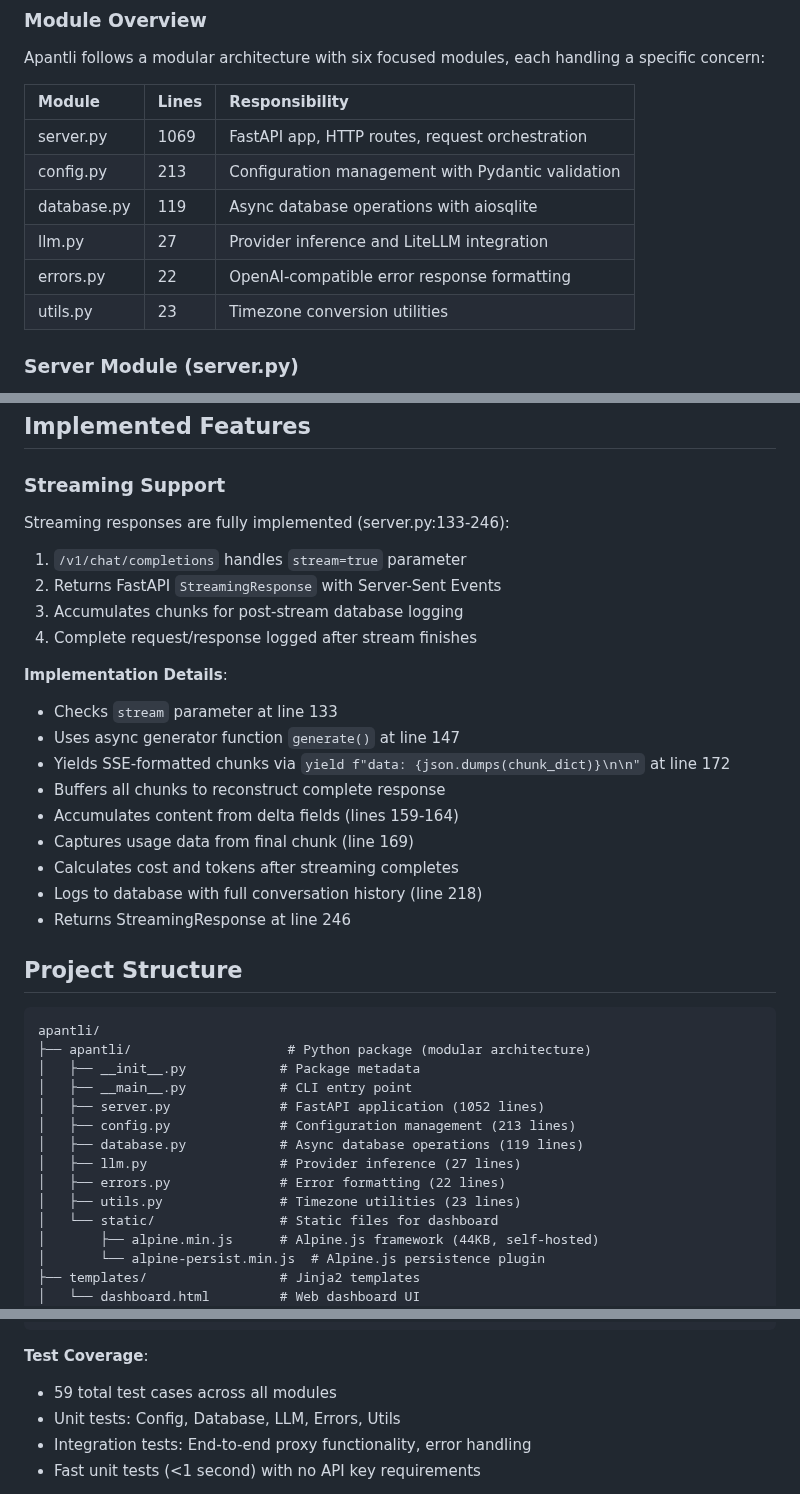
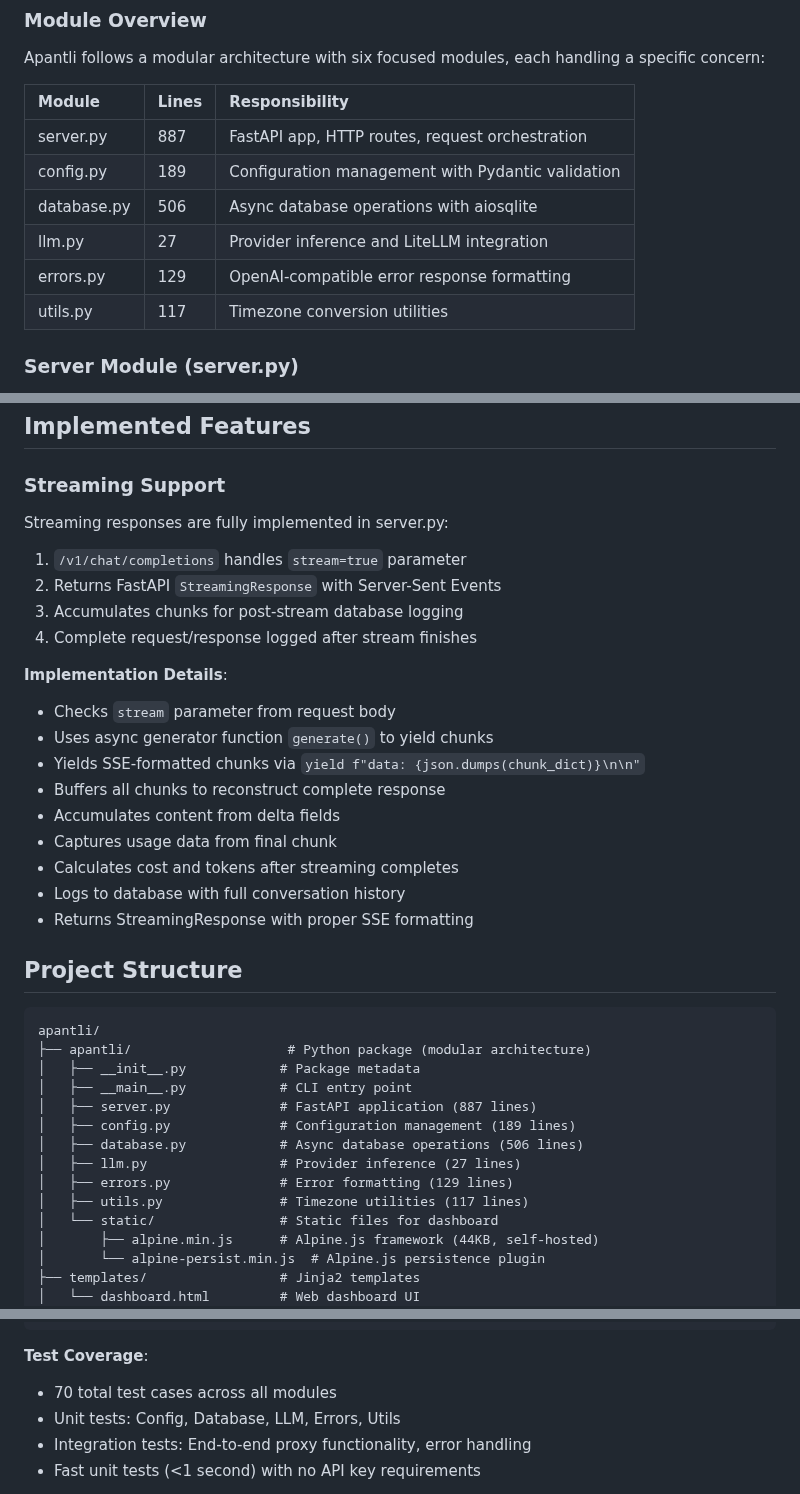
Before and after one commit to pborenstein/apantli, a Markdown page: docs/ARCHITECTURE.md, 3 parts joined by grey strips. Rendered like a GitHub page.

```diff
--- a/docs/ARCHITECTURE.md
+++ b/docs/ARCHITECTURE.md
@@ -173,12 +173,12 @@ Apantli follows a modular architecture with six focused modules, each handling a
 
 | Module | Lines | Responsibility |
 |:-------|:------|:---------------|
-| server.py | 1069 | FastAPI app, HTTP routes, request orchestration |
-| config.py | 213 | Configuration management with Pydantic validation |
-| database.py | 119 | Async database operations with aiosqlite |
+| server.py | 887 | FastAPI app, HTTP routes, request orchestration |
+| config.py | 189 | Configuration management with Pydantic validation |
+| database.py | 506 | Async database operations with aiosqlite |
 | llm.py | 27 | Provider inference and LiteLLM integration |
-| errors.py | 22 | OpenAI-compatible error response formatting |
-| utils.py | 23 | Timezone conversion utilities |
+| errors.py | 129 | OpenAI-compatible error response formatting |
+| utils.py | 117 | Timezone conversion utilities |
 
 ### Server Module (server.py)
 
@@ -549,7 +549,7 @@ For localhost-only access, use `apantli --host 127.0.0.1`. For network exposure,
 
 ### Streaming Support
 
-Streaming responses are fully implemented (server.py:133-246):
+Streaming responses are fully implemented in server.py:
 
 1. `/v1/chat/completions` handles `stream=true` parameter
 2. Returns FastAPI `StreamingResponse` with Server-Sent Events
@@ -557,15 +557,15 @@ Streaming responses are fully implemented (server.py:133-246):
 4. Complete request/response logged after stream finishes
 
 **Implementation Details**:
-- Checks `stream` parameter at line 133
-- Uses async generator function `generate()` at line 147
-- Yields SSE-formatted chunks via `yield f"data: {json.dumps(chunk_dict)}\n\n"` at line 172
+- Checks `stream` parameter from request body
+- Uses async generator function `generate()` to yield chunks
+- Yields SSE-formatted chunks via `yield f"data: {json.dumps(chunk_dict)}\n\n"`
 - Buffers all chunks to reconstruct complete response
-- Accumulates content from delta fields (lines 159-164)
-- Captures usage data from final chunk (line 169)
+- Accumulates content from delta fields
+- Captures usage data from final chunk
 - Calculates cost and tokens after streaming completes
-- Logs to database with full conversation history (line 218)
-- Returns StreamingResponse at line 246
+- Logs to database with full conversation history
+- Returns StreamingResponse with proper SSE formatting
 
 ## Project Structure
 
@@ -574,12 +574,12 @@ apantli/
 ├── apantli/                    # Python package (modular architecture)
 │   ├── __init__.py            # Package metadata
 │   ├── __main__.py            # CLI entry point
-│   ├── server.py              # FastAPI application (1052 lines)
-│   ├── config.py              # Configuration management (213 lines)
-│   ├── database.py            # Async database operations (119 lines)
+│   ├── server.py              # FastAPI application (887 lines)
+│   ├── config.py              # Configuration management (189 lines)
+│   ├── database.py            # Async database operations (506 lines)
 │   ├── llm.py                 # Provider inference (27 lines)
-│   ├── errors.py              # Error formatting (22 lines)
-│   ├── utils.py               # Timezone utilities (23 lines)
+│   ├── errors.py              # Error formatting (129 lines)
+│   ├── utils.py               # Timezone utilities (117 lines)
 │   └── static/                # Static files for dashboard
 │       ├── alpine.min.js      # Alpine.js framework (44KB, self-hosted)
 │       └── alpine-persist.min.js  # Alpine.js persistence plugin
@@ -658,7 +658,7 @@ python3 tests/integration/test_error_handling.py     # Error scenarios
 
 **Test Coverage**:
 
-- 59 total test cases across all modules
+- 70 total test cases across all modules
 - Unit tests: Config, Database, LLM, Errors, Utils
 - Integration tests: End-to-end proxy functionality, error handling
 - Fast unit tests (<1 second) with no API key requirements
```
Also changed, not shown: docs/DATABASE.md (+32 -13 lines), docs/TESTING.md (+1 -1 lines).
